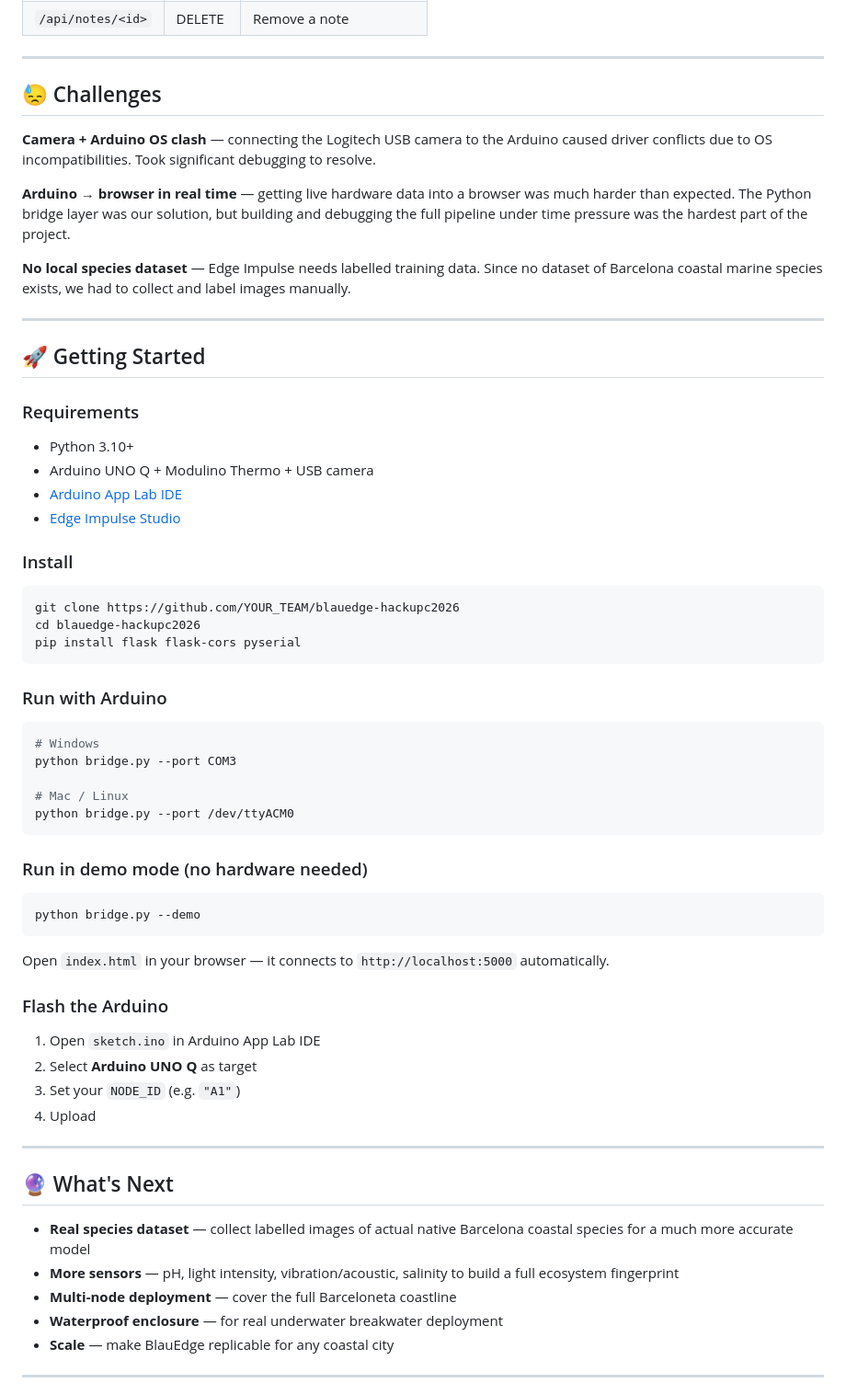
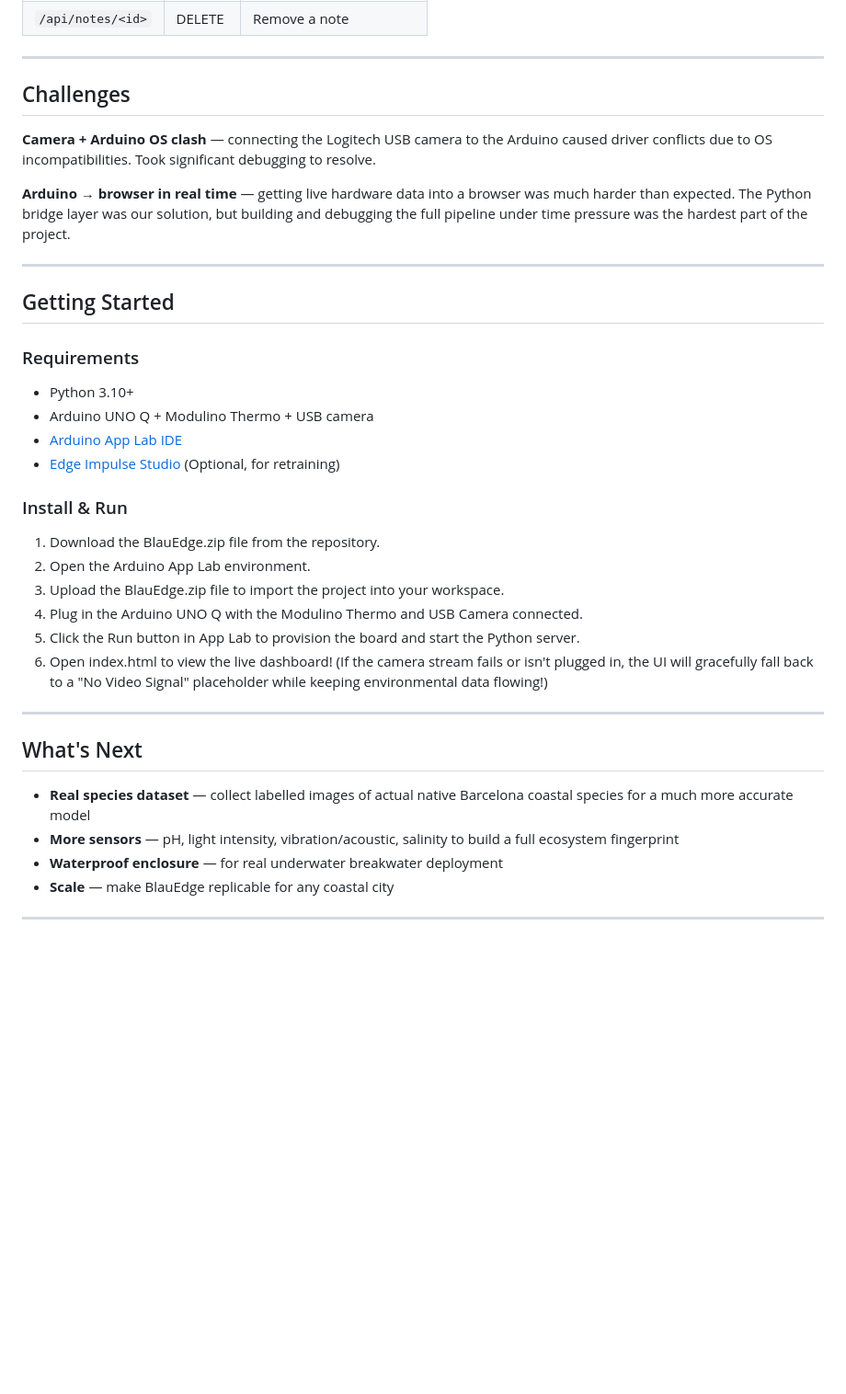
Before and after one commit to emmaaleroux/BlauEdge, a Markdown page: README.md, the part around one of its changes. Shown at 92% size. Drawn GitHub-style; blank space fills up the shorter version.

````diff
--- a/README.md
+++ b/README.md
@@ -88,65 +89,39 @@ blauedge/
 
 ---
 
-## 😓 Challenges
+## Challenges
 
 **Camera + Arduino OS clash** — connecting the Logitech USB camera to the Arduino caused driver conflicts due to OS incompatibilities. Took significant debugging to resolve.
 
 **Arduino → browser in real time** — getting live hardware data into a browser was much harder than expected. The Python bridge layer was our solution, but building and debugging the full pipeline under time pressure was the hardest part of the project.
 
-**No local species dataset** — Edge Impulse needs labelled training data. Since no dataset of Barcelona coastal marine species exists, we had to collect and label images manually.
-
 ---
 
-## 🚀 Getting Started
+## Getting Started
 
 ### Requirements
 
 - Python 3.10+
 - Arduino UNO Q + Modulino Thermo + USB camera
 - [Arduino App Lab IDE](https://docs.arduino.cc/software/app-lab/)
-- [Edge Impulse Studio](https://studio.edgeimpulse.com/)
+- [Edge Impulse Studio](https://studio.edgeimpulse.com/) (Optional, for retraining)
 
-### Install
+### Install & Run
 
-```bash
-git clone https://github.com/YOUR_TEAM/blauedge-hackupc2026
-cd blauedge-hackupc2026
-pip install flask flask-cors pyserial
-```
-
-### Run with Arduino
-
-```bash
-# Windows
-python bridge.py --port COM3
-
-# Mac / Linux
-python bridge.py --port /dev/ttyACM0
-```
-
-### Run in demo mode (no hardware needed)
-
-```bash
-python bridge.py --demo
-```
-
-Open `index.html` in your browser — it connects to `http://localhost:5000` automatically.
-
-### Flash the Arduino
-
-1. Open `sketch.ino` in Arduino App Lab IDE
-2. Select **Arduino UNO Q** as target
-3. Set your `NODE_ID` (e.g. `"A1"`)
-4. Upload
+1. Download the BlauEdge.zip file from the repository.
+2. Open the Arduino App Lab environment.
+3. Upload the BlauEdge.zip file to import the project into your workspace.
+4. Plug in the Arduino UNO Q with the Modulino Thermo and USB Camera connected.
+5. Click the Run button in App Lab to provision the board and start the Python server.
+6. Open index.html to view the live dashboard!
+(If the camera stream fails or isn't plugged in, the UI will gracefully fall back to a "No Video Signal" placeholder while keeping environmental data flowing!)
 
 ---
 
-## 🔮 What's Next
+## What's Next
 
 - **Real species dataset** — collect labelled images of actual native Barcelona coastal species for a much more accurate model
 - **More sensors** — pH, light intensity, vibration/acoustic, salinity to build a full ecosystem fingerprint
-- **Multi-node deployment** — cover the full Barceloneta coastline
 - **Waterproof enclosure** — for real underwater breakwater deployment
 - **Scale** — make BlauEdge replicable for any coastal city
 
````
Also changed, not shown: other parts of README.md (+16 -15 lines).
